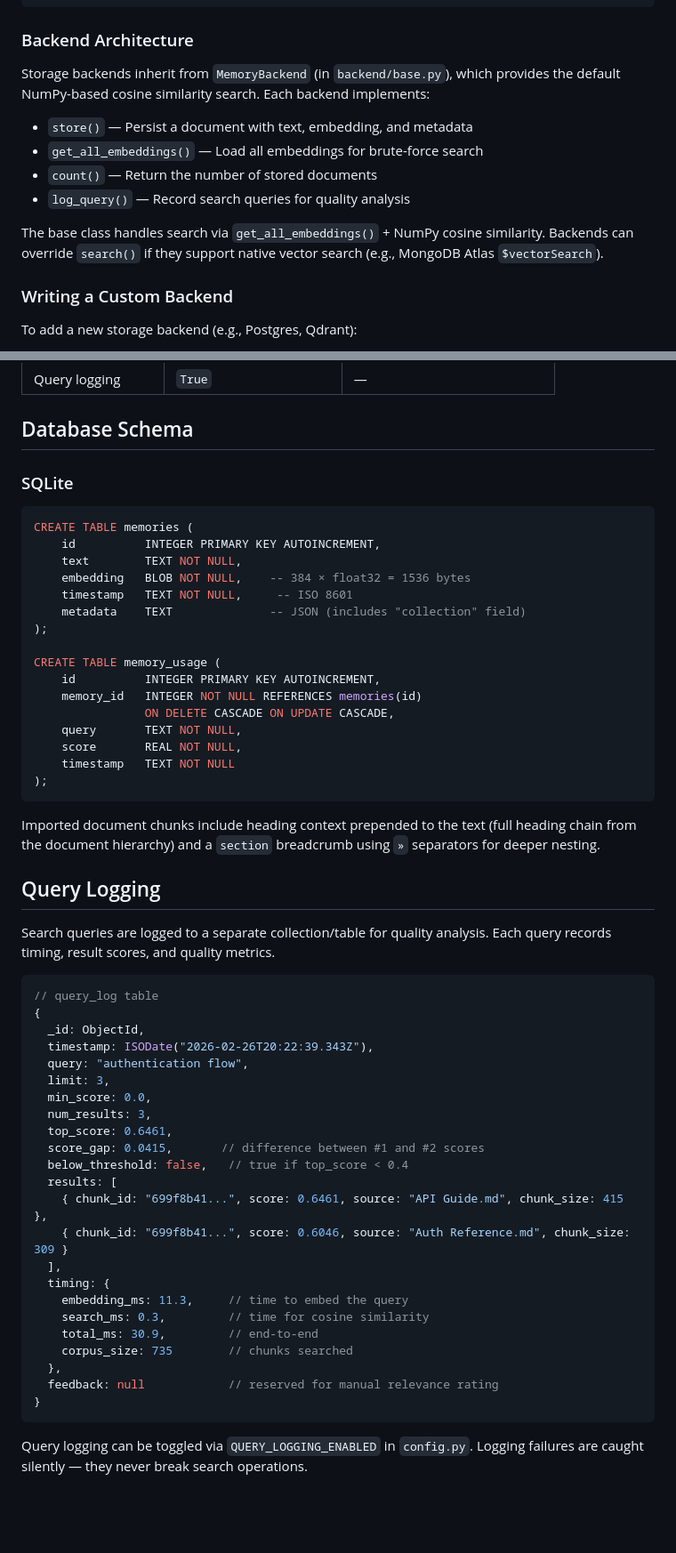
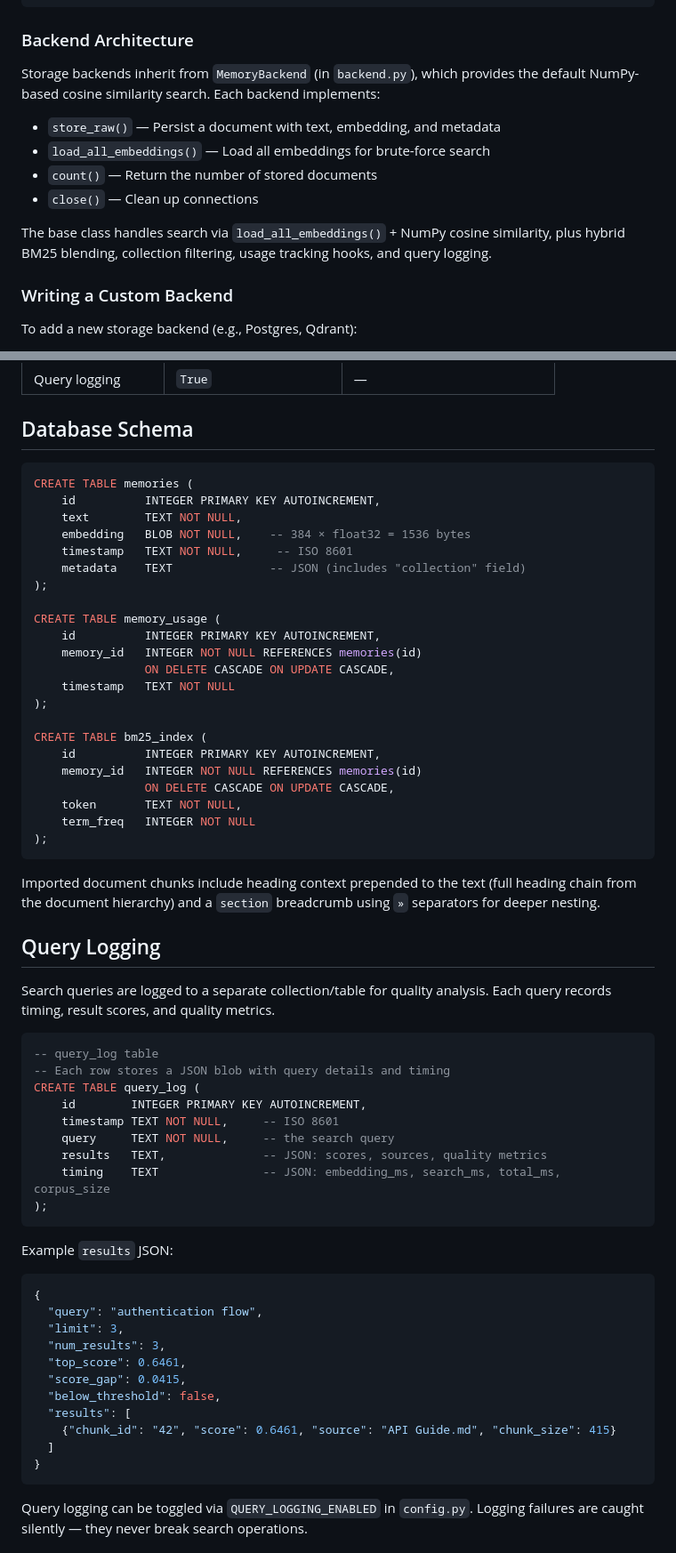
Before and after one commit to diskerror/ragger, a Markdown page: README.md, 2 parts joined by grey strips. Shown at 89% size. GitHub-like rendering; blank space fills up the shorter version.

Commit message:
README cleanup: extract roadmap, fix schema, remove MongoDB remnants
- Moved 'Potential Upgrades' to ROADMAP.md (with v0.6.0 and future plans)
- Fixed backend architecture docs (correct method names, removed MongoDB refs)
- Replaced MongoDB-style query_log example with SQLite schema + JSON example
- Added bm25_index table to schema section
- Updated BM25 docs to mention persistent index
- Removed redundant SQLite subheading

````diff
--- a/README.md
+++ b/README.md
@@ -317,18 +317,18 @@ Ragger/
 
 ### Backend Architecture
 
-Storage backends inherit from `MemoryBackend` (in `backend/base.py`), which
+Storage backends inherit from `MemoryBackend` (in `backend.py`), which
 provides the default NumPy-based cosine similarity search. Each backend
 implements:
 
-- `store()` — Persist a document with text, embedding, and metadata
-- `get_all_embeddings()` — Load all embeddings for brute-force search
+- `store_raw()` — Persist a document with text, embedding, and metadata
+- `load_all_embeddings()` — Load all embeddings for brute-force search
 - `count()` — Return the number of stored documents
-- `log_query()` — Record search queries for quality analysis
+- `close()` — Clean up connections
 
-The base class handles search via `get_all_embeddings()` + NumPy cosine
-similarity. Backends can override `search()` if they support native vector
-search (e.g., MongoDB Atlas `$vectorSearch`).
+The base class handles search via `load_all_embeddings()` + NumPy cosine
+similarity, plus hybrid BM25 blending, collection filtering, usage
+tracking hooks, and query logging.
 
 ### Writing a Custom Backend
 
@@ -467,8 +444,6 @@ Edit `ragger_memory/config.py` or set environment variables:
 
 ## Database Schema
 
-### SQLite
-
 ```sql
 CREATE TABLE memories (
     id          INTEGER PRIMARY KEY AUTOINCREMENT,
@@ -482,9 +457,15 @@ CREATE TABLE memory_usage (
     id          INTEGER PRIMARY KEY AUTOINCREMENT,
     memory_id   INTEGER NOT NULL REFERENCES memories(id)
                 ON DELETE CASCADE ON UPDATE CASCADE,
-    query       TEXT NOT NULL,
-    score       REAL NOT NULL,
     timestamp   TEXT NOT NULL
+);
+
+CREATE TABLE bm25_index (
+    id          INTEGER PRIMARY KEY AUTOINCREMENT,
+    memory_id   INTEGER NOT NULL REFERENCES memories(id)
+                ON DELETE CASCADE ON UPDATE CASCADE,
+    token       TEXT NOT NULL,
+    term_freq   INTEGER NOT NULL
 );
 ```
 
@@ -497,29 +478,31 @@ using `»` separators for deeper nesting.
 Search queries are logged to a separate collection/table for quality
 analysis. Each query records timing, result scores, and quality metrics.
 
-```javascript
-// query_log table
+```sql
+-- query_log table
+-- Each row stores a JSON blob with query details and timing
+CREATE TABLE query_log (
+    id        INTEGER PRIMARY KEY AUTOINCREMENT,
+    timestamp TEXT NOT NULL,     -- ISO 8601
+    query     TEXT NOT NULL,     -- the search query
+    results   TEXT,              -- JSON: scores, sources, quality metrics
+    timing    TEXT               -- JSON: embedding_ms, search_ms, total_ms, corpus_size
+);
+```
+
+Example `results` JSON:
+
+```json
 {
-  _id: ObjectId,
-  timestamp: ISODate("2026-02-26T20:22:39.343Z"),
-  query: "authentication flow",
-  limit: 3,
-  min_score: 0.0,
-  num_results: 3,
-  top_score: 0.6461,
-  score_gap: 0.0415,       // difference between #1 and #2 scores
-  below_threshold: false,   // true if top_score < 0.4
-  results: [
-    { chunk_id: "699f8b41...", score: 0.6461, source: "API Guide.md", chunk_size: 415 },
-    { chunk_id: "699f8b41...", score: 0.6046, source: "Auth Reference.md", chunk_size: 309 }
-  ],
-  timing: {
-    embedding_ms: 11.3,     // time to embed the query
-    search_ms: 0.3,         // time for cosine similarity
-    total_ms: 30.9,         // end-to-end
-    corpus_size: 735        // chunks searched
-  },
-  feedback: null            // reserved for manual relevance rating
+  "query": "authentication flow",
+  "limit": 3,
+  "num_results": 3,
+  "top_score": 0.6461,
+  "score_gap": 0.0415,
+  "below_threshold": false,
+  "results": [
+    {"chunk_id": "42", "score": 0.6461, "source": "API Guide.md", "chunk_size": 415}
+  ]
 }
 ```
 
````
Also changed, not shown: other parts of README.md (+4 -27 lines), ROADMAP.md (added, +43 -0 lines).
